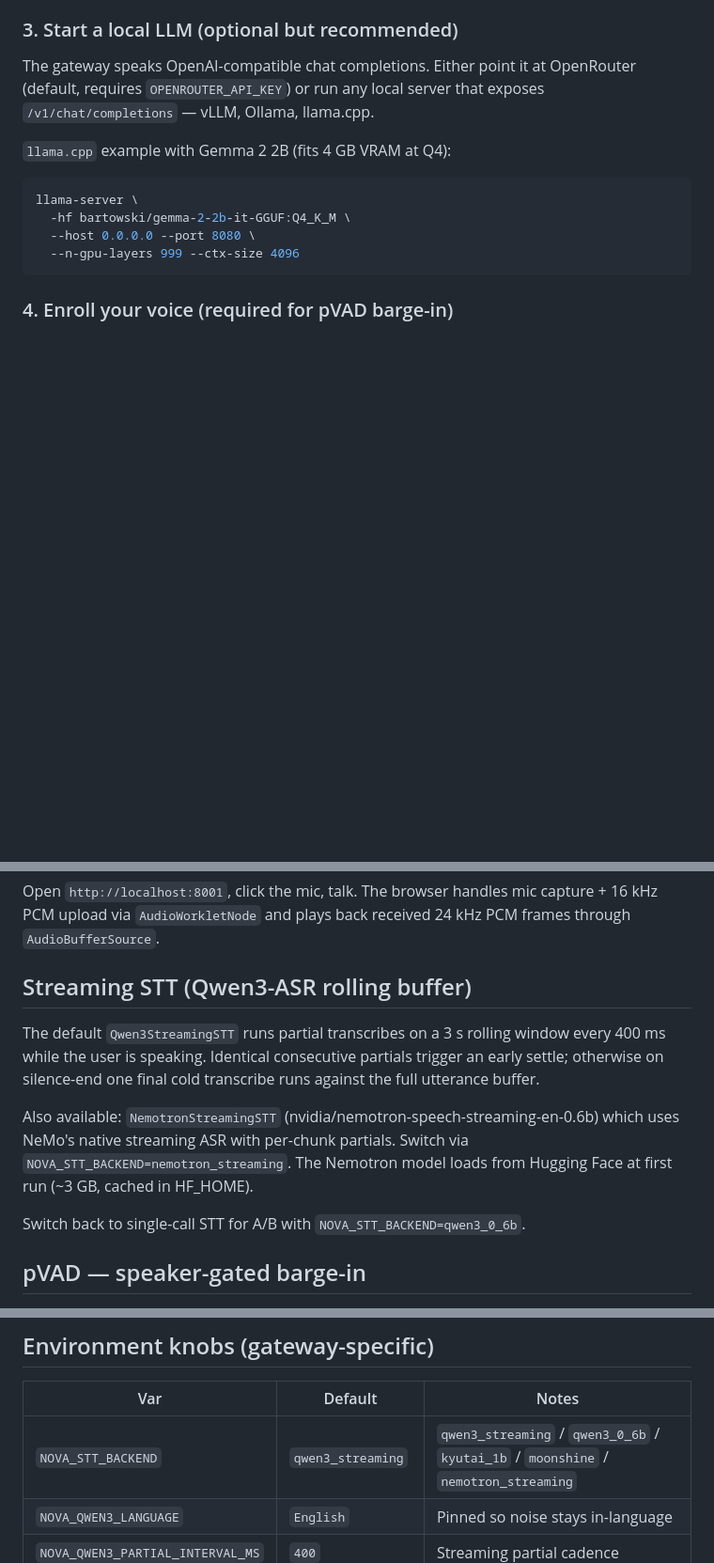
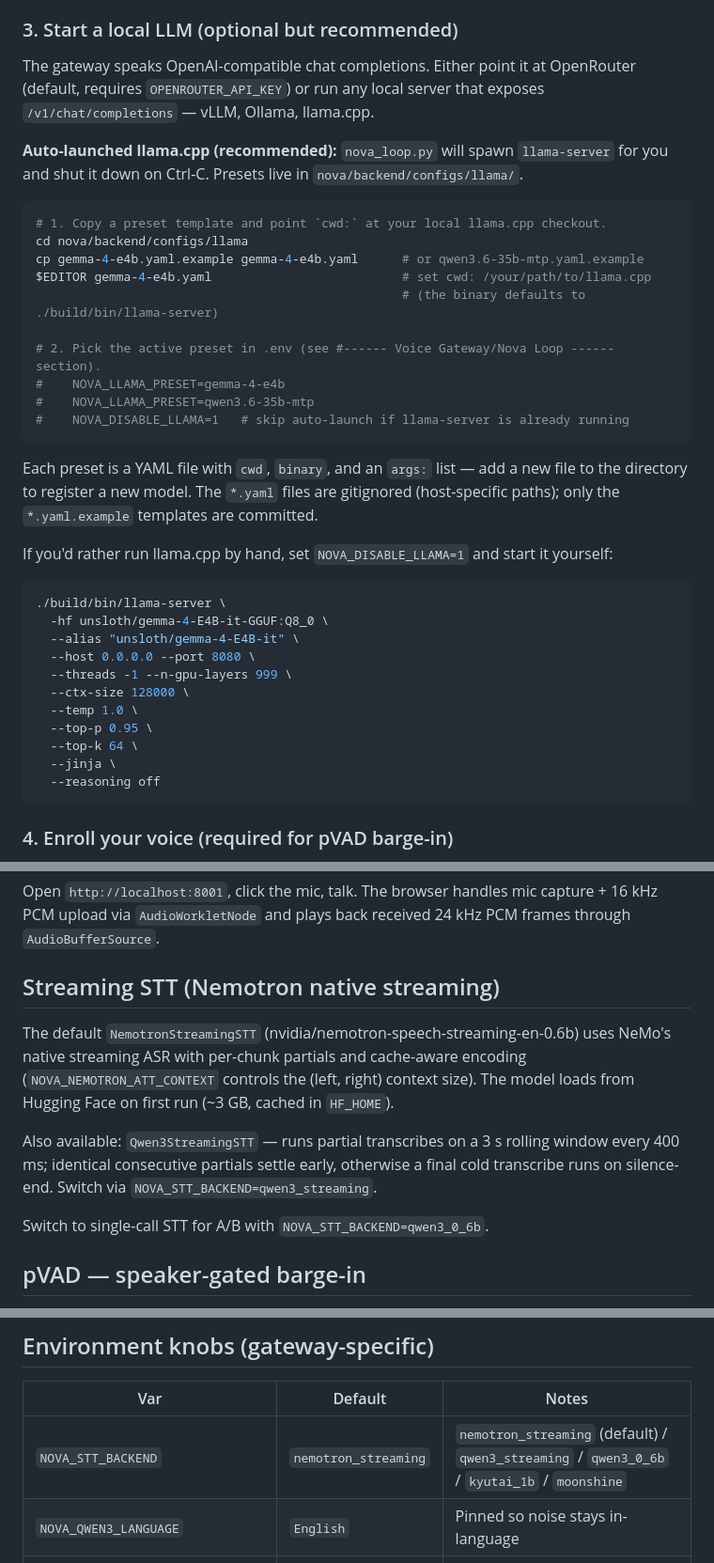
Before and after one commit to Senthi1Kumar/nova_ai, a Markdown page: nova/backend/VOICE_GATEWAY.md, 3 parts joined by grey strips. Shown at 94% size. GitHub-like rendering; blank space fills up the shorter version.

Commit message:
docs: Update VOICE_GATEWAY documentation regarding llama.cpp setup and streaming ASR backends

````diff
--- a/nova/backend/VOICE_GATEWAY.md
+++ b/nova/backend/VOICE_GATEWAY.md
@@ -110,13 +110,43 @@ The gateway speaks OpenAI-compatible chat completions. Either point it at
 OpenRouter (default, requires `OPENROUTER_API_KEY`) or run any local server
 that exposes `/v1/chat/completions` — vLLM, Ollama, llama.cpp.
 
-`llama.cpp` example with Gemma 2 2B (fits 4 GB VRAM at Q4):
+**Auto-launched llama.cpp (recommended):** `nova_loop.py` will spawn
+`llama-server` for you and shut it down on Ctrl-C. Presets live in
+`nova/backend/configs/llama/`.
 
 ```bash
-llama-server \
-  -hf bartowski/gemma-2-2b-it-GGUF:Q4_K_M \
+# 1. Copy a preset template and point `cwd:` at your local llama.cpp checkout.
+cd nova/backend/configs/llama
+cp gemma-4-e4b.yaml.example gemma-4-e4b.yaml      # or qwen3.6-35b-mtp.yaml.example
+$EDITOR gemma-4-e4b.yaml                          # set cwd: /your/path/to/llama.cpp
+                                                  # (the binary defaults to ./build/bin/llama-server)
+
+# 2. Pick the active preset in .env (see #------ Voice Gateway/Nova Loop ------ section).
+#    NOVA_LLAMA_PRESET=gemma-4-e4b
+#    NOVA_LLAMA_PRESET=qwen3.6-35b-mtp
+#    NOVA_DISABLE_LLAMA=1   # skip auto-launch if llama-server is already running
+```
+
+Each preset is a YAML file with `cwd`, `binary`, and an `args:` list — add a
+new file to the directory to register a new model. The `*.yaml` files are
+gitignored (host-specific paths); only the `*.yaml.example` templates are
+committed.
+
+If you'd rather run llama.cpp by hand, set `NOVA_DISABLE_LLAMA=1` and start
+it yourself:
+
+```bash
+./build/bin/llama-server \
+  -hf unsloth/gemma-4-E4B-it-GGUF:Q8_0 \
+  --alias "unsloth/gemma-4-E4B-it" \
   --host 0.0.0.0 --port 8080 \
-  --n-gpu-layers 999 --ctx-size 4096
+  --threads -1 --n-gpu-layers 999 \
+  --ctx-size 128000 \
+  --temp 1.0 \
+  --top-p 0.95 \
+  --top-k 64 \
+  --jinja \
+  --reasoning off
 ```
 
 ### 4. Enroll your voice (required for pVAD barge-in)
@@ -151,19 +181,20 @@ Open `http://localhost:8001`, click the mic, talk. The browser handles mic
 capture + 16 kHz PCM upload via `AudioWorkletNode` and plays back received
 24 kHz PCM frames through `AudioBufferSource`.
 
-## Streaming STT (Qwen3-ASR rolling buffer)
+## Streaming STT (Nemotron native streaming)
 
-The default `Qwen3StreamingSTT` runs partial transcribes on a 3 s rolling
-window every 400 ms while the user is speaking. Identical consecutive
-partials trigger an early settle; otherwise on silence-end one final cold
-transcribe runs against the full utterance buffer.
+The default `NemotronStreamingSTT` (nvidia/nemotron-speech-streaming-en-0.6b)
+uses NeMo's native streaming ASR with per-chunk partials and cache-aware
+encoding (`NOVA_NEMOTRON_ATT_CONTEXT` controls the (left, right) context
+size). The model loads from Hugging Face on first run (~3 GB, cached in
+`HF_HOME`).
 
-Also available: `NemotronStreamingSTT` (nvidia/nemotron-speech-streaming-en-0.6b)
-which uses NeMo's native streaming ASR with per-chunk partials. Switch via
-`NOVA_STT_BACKEND=nemotron_streaming`. The Nemotron model loads from Hugging
-Face at first run (~3 GB, cached in HF_HOME).
+Also available: `Qwen3StreamingSTT` — runs partial transcribes on a 3 s
+rolling window every 400 ms; identical consecutive partials settle early,
+otherwise a final cold transcribe runs on silence-end. Switch via
+`NOVA_STT_BACKEND=qwen3_streaming`.
 
-Switch back to single-call STT for A/B with `NOVA_STT_BACKEND=qwen3_0_6b`.
+Switch to single-call STT for A/B with `NOVA_STT_BACKEND=qwen3_0_6b`.
 
 ## pVAD — speaker-gated barge-in
 
@@ -216,7 +247,7 @@ end-of-speech → first audio frame on the wire.
 
 | Var | Default | Notes |
 |---|---|---|
-| `NOVA_STT_BACKEND` | `qwen3_streaming` | `qwen3_streaming` / `qwen3_0_6b` / `kyutai_1b` / `moonshine` / `nemotron_streaming` |
+| `NOVA_STT_BACKEND` | `nemotron_streaming` | `nemotron_streaming` (default) / `qwen3_streaming` / `qwen3_0_6b` / `kyutai_1b` / `moonshine` |
 | `NOVA_QWEN3_LANGUAGE` | `English` | Pinned so noise stays in-language |
 | `NOVA_QWEN3_PARTIAL_INTERVAL_MS` | `400` | Streaming partial cadence |
 | `NOVA_QWEN3_PARTIAL_WINDOW_S` | `3.0` | Rolling-window length |
````
